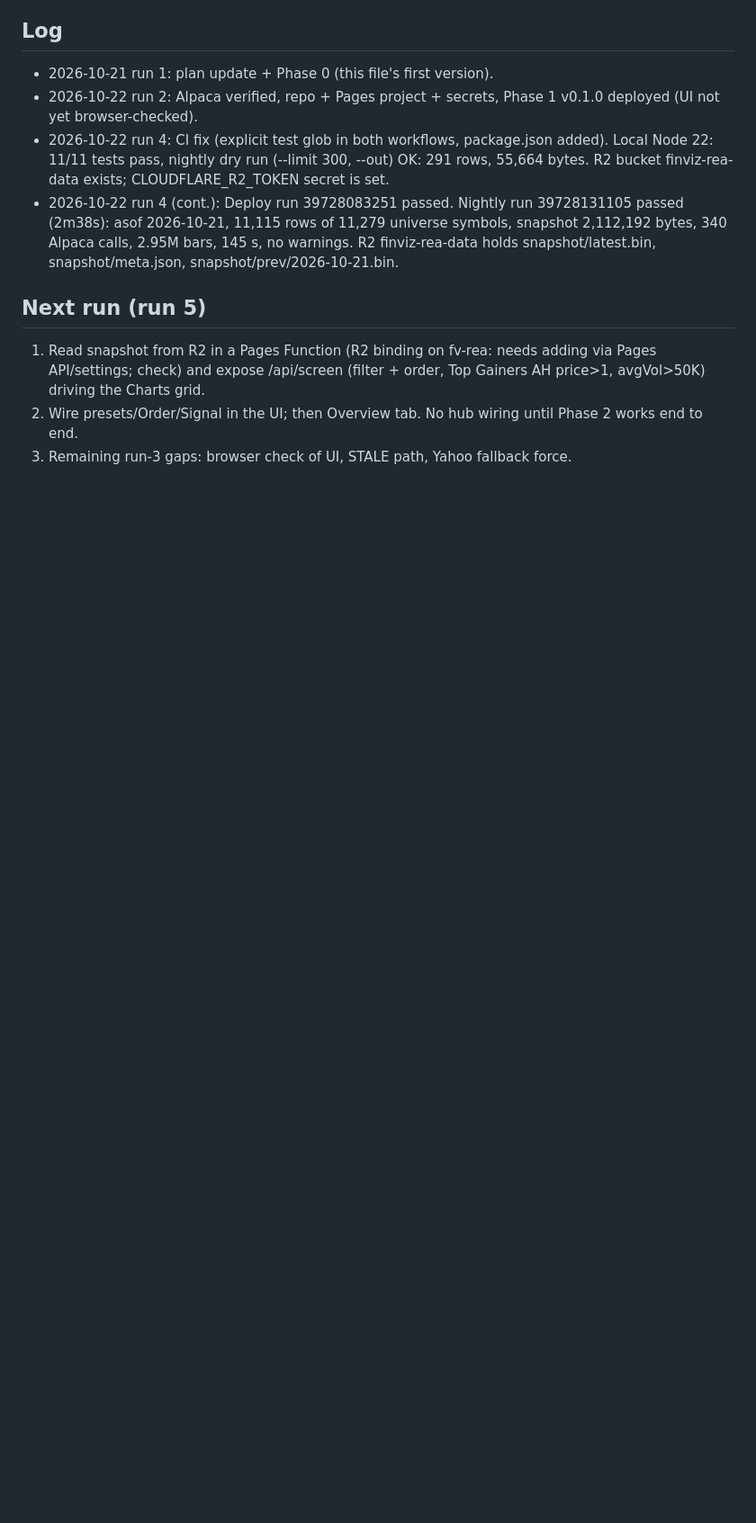
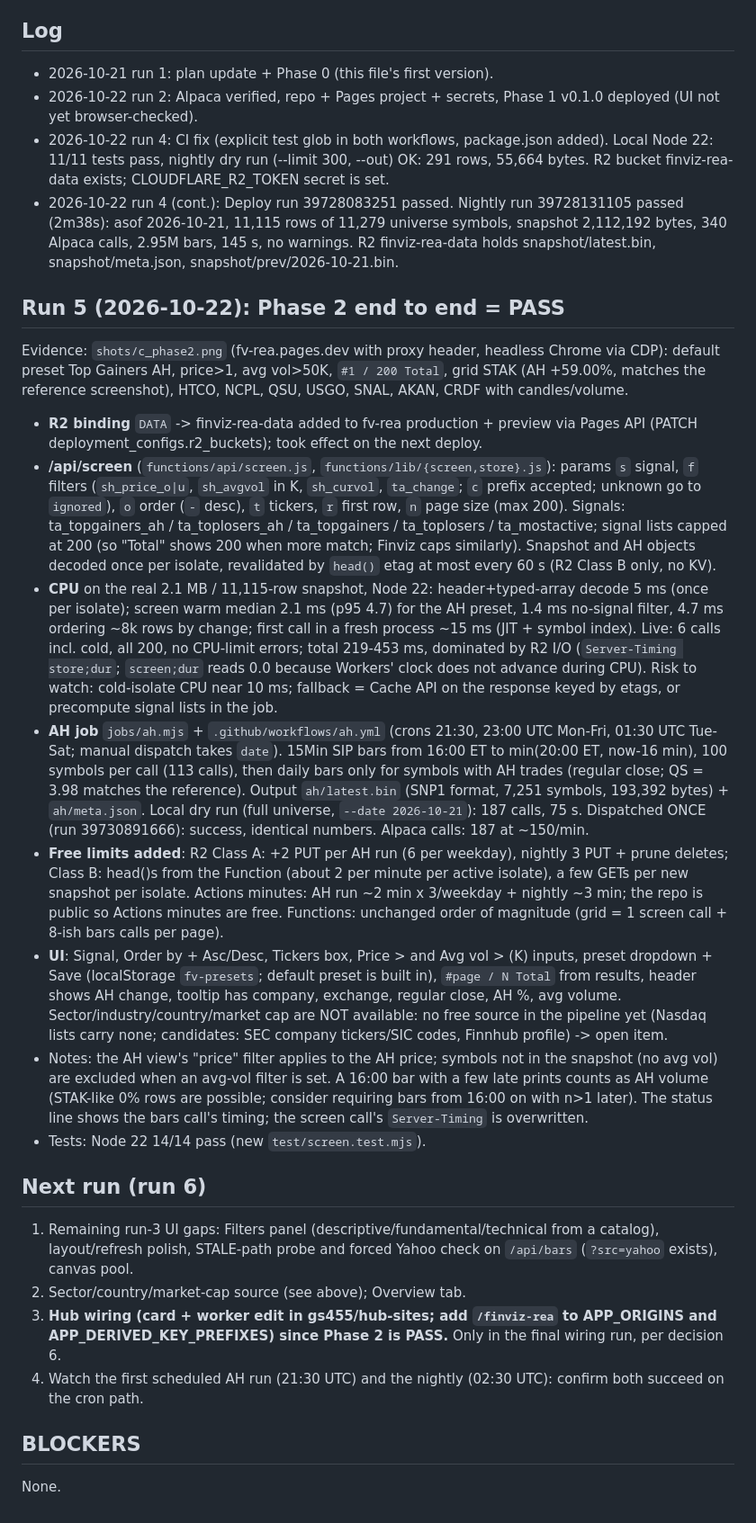
Before and after one commit to gs455/finviz-rea, a Markdown page: PROGRESS.md, the part around one of its changes. Shown at 90% size. Rendered like a GitHub page; blank space fills up the shorter version.

Commit message:
PROGRESS: run 5 Phase 2 end-to-end results, screenshot

```diff
--- a/PROGRESS.md
+++ b/PROGRESS.md
@@ -50,7 +47,22 @@ None. (Alpaca keys arrived; Pages write works.)
 - 2026-10-22 run 4: CI fix (explicit test glob in both workflows, package.json added). Local Node 22: 11/11 tests pass, nightly dry run (--limit 300, --out) OK: 291 rows, 55,664 bytes. R2 bucket finviz-rea-data exists; CLOUDFLARE_R2_TOKEN secret is set.
 - 2026-10-22 run 4 (cont.): Deploy run 39728083251 passed. Nightly run 39728131105 passed (2m38s): asof 2026-10-21, 11,115 rows of 11,279 universe symbols, snapshot 2,112,192 bytes, 340 Alpaca calls, 2.95M bars, 145 s, no warnings. R2 finviz-rea-data holds snapshot/latest.bin, snapshot/meta.json, snapshot/prev/2026-10-21.bin.
 
-## Next run (run 5)
-1. Read snapshot from R2 in a Pages Function (R2 binding on fv-rea: needs adding via Pages API/settings; check) and expose /api/screen (filter + order, Top Gainers AH price>1, avgVol>50K) driving the Charts grid.
-2. Wire presets/Order/Signal in the UI; then Overview tab. No hub wiring until Phase 2 works end to end.
-3. Remaining run-3 gaps: browser check of UI, STALE path, Yahoo fallback force.
+## Run 5 (2026-10-22): Phase 2 end to end = PASS
+Evidence: `shots/c_phase2.png` (fv-rea.pages.dev with proxy header, headless Chrome via CDP): default preset Top Gainers AH, price>1, avg vol>50K, `#1 / 200 Total`, grid STAK (AH +59.00%, matches the reference screenshot), HTCO, NCPL, QSU, USGO, SNAL, AKAN, CRDF with candles/volume.
+- **R2 binding** `DATA` -> finviz-rea-data added to fv-rea production + preview via Pages API (PATCH deployment_configs.r2_buckets); took effect on the next deploy.
+- **/api/screen** (`functions/api/screen.js`, `functions/lib/{screen,store}.js`): params `s` signal, `f` filters (`sh_price_o|u`, `sh_avgvol` in K, `sh_curvol`, `ta_change`; `c` prefix accepted; unknown go to `ignored`), `o` order (`-` desc), `t` tickers, `r` first row, `n` page size (max 200). Signals: ta_topgainers_ah / ta_toplosers_ah / ta_topgainers / ta_toplosers / ta_mostactive; signal lists capped at 200 (so "Total" shows 200 when more match; Finviz caps similarly). Snapshot and AH objects decoded once per isolate, revalidated by `head()` etag at most every 60 s (R2 Class B only, no KV).
+- **CPU** on the real 2.1 MB / 11,115-row snapshot, Node 22: header+typed-array decode 5 ms (once per isolate); screen warm median 2.1 ms (p95 4.7) for the AH preset, 1.4 ms no-signal filter, 4.7 ms ordering ~8k rows by change; first call in a fresh process ~15 ms (JIT + symbol index). Live: 6 calls incl. cold, all 200, no CPU-limit errors; total 219-453 ms, dominated by R2 I/O (`Server-Timing store;dur`; `screen;dur` reads 0.0 because Workers' clock does not advance during CPU). Risk to watch: cold-isolate CPU near 10 ms; fallback = Cache API on the response keyed by etags, or precompute signal lists in the job.
+- **AH job** `jobs/ah.mjs` + `.github/workflows/ah.yml` (crons 21:30, 23:00 UTC Mon-Fri, 01:30 UTC Tue-Sat; manual dispatch takes `date`). 15Min SIP bars from 16:00 ET to min(20:00 ET, now-16 min), 100 symbols per call (113 calls), then daily bars only for symbols with AH trades (regular close; QS = 3.98 matches the reference). Output `ah/latest.bin` (SNP1 format, 7,251 symbols, 193,392 bytes) + `ah/meta.json`. Local dry run (full universe, `--date 2026-10-21`): 187 calls, 75 s. Dispatched ONCE (run 39730891666): success, identical numbers. Alpaca calls: 187 at ~150/min.
+- **Free limits added**: R2 Class A: +2 PUT per AH run (6 per weekday), nightly 3 PUT + prune deletes; Class B: head()s from the Function (about 2 per minute per active isolate), a few GETs per new snapshot per isolate. Actions minutes: AH run ~2 min x 3/weekday + nightly ~3 min; the repo is public so Actions minutes are free. Functions: unchanged order of magnitude (grid = 1 screen call + 8-ish bars calls per page).
+- **UI**: Signal, Order by + Asc/Desc, Tickers box, Price > and Avg vol > (K) inputs, preset dropdown + Save (localStorage `fv-presets`; default preset is built in), `#page / N Total` from results, header shows AH change, tooltip has company, exchange, regular close, AH %, avg volume. Sector/industry/country/market cap are NOT available: no free source in the pipeline yet (Nasdaq lists carry none; candidates: SEC company tickers/SIC codes, Finnhub profile) -> open item.
+- Notes: the AH view's "price" filter applies to the AH price; symbols not in the snapshot (no avg vol) are excluded when an avg-vol filter is set. A 16:00 bar with a few late prints counts as AH volume (STAK-like 0% rows are possible; consider requiring bars from 16:00 on with n>1 later). The status line shows the bars call's timing; the screen call's `Server-Timing` is overwritten.
+- Tests: Node 22 14/14 pass (new `test/screen.test.mjs`).
+
+## Next run (run 6)
+1. Remaining run-3 UI gaps: Filters panel (descriptive/fundamental/technical from a catalog), layout/refresh polish, STALE-path probe and forced Yahoo check on `/api/bars` (`?src=yahoo` exists), canvas pool.
+2. Sector/country/market-cap source (see above); Overview tab.
+3. **Hub wiring (card + worker edit in gs455/hub-sites; add `/finviz-rea` to APP_ORIGINS and APP_DERIVED_KEY_PREFIXES) since Phase 2 is PASS.** Only in the final wiring run, per decision 6.
+4. Watch the first scheduled AH run (21:30 UTC) and the nightly (02:30 UTC): confirm both succeed on the cron path.
+
+## BLOCKERS
+None.
```
Also changed, not shown: other parts of PROGRESS.md (+0 -3 lines).
